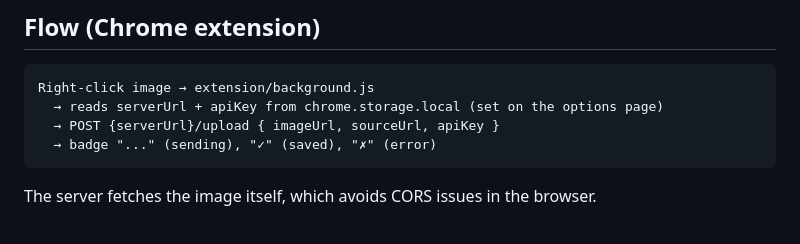
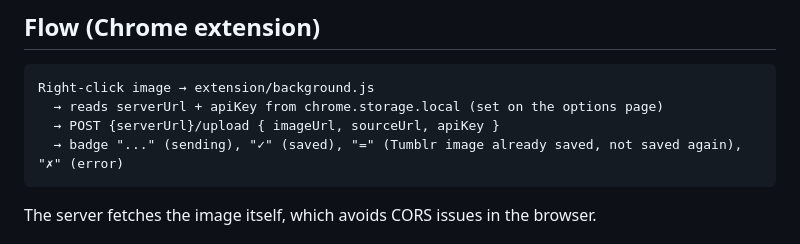
Before and after one commit to patofoto/Inspo_Download, a Markdown page: CLAUDE.md, the part around the change. Rendered like a GitHub page.

Commit message:
CLAUDE.md: mention the already-saved badge
Co-Authored-By: Claude Opus 5.5 <noreply@anthropic.com>

````diff
--- a/CLAUDE.md
+++ b/CLAUDE.md
@@ -27,7 +27,7 @@ The server is **not** in this repo. It is `image-downloader-m1/` in the `patofot
 Right-click image → extension/background.js
   → reads serverUrl + apiKey from chrome.storage.local (set on the options page)
   → POST {serverUrl}/upload { imageUrl, sourceUrl, apiKey }
-  → badge "..." (sending), "✓" (saved), "✗" (error)
+  → badge "..." (sending), "✓" (saved), "=" (Tumblr image already saved, not saved again), "✗" (error)
 ```
 
 The server fetches the image itself, which avoids CORS issues in the browser.
````
